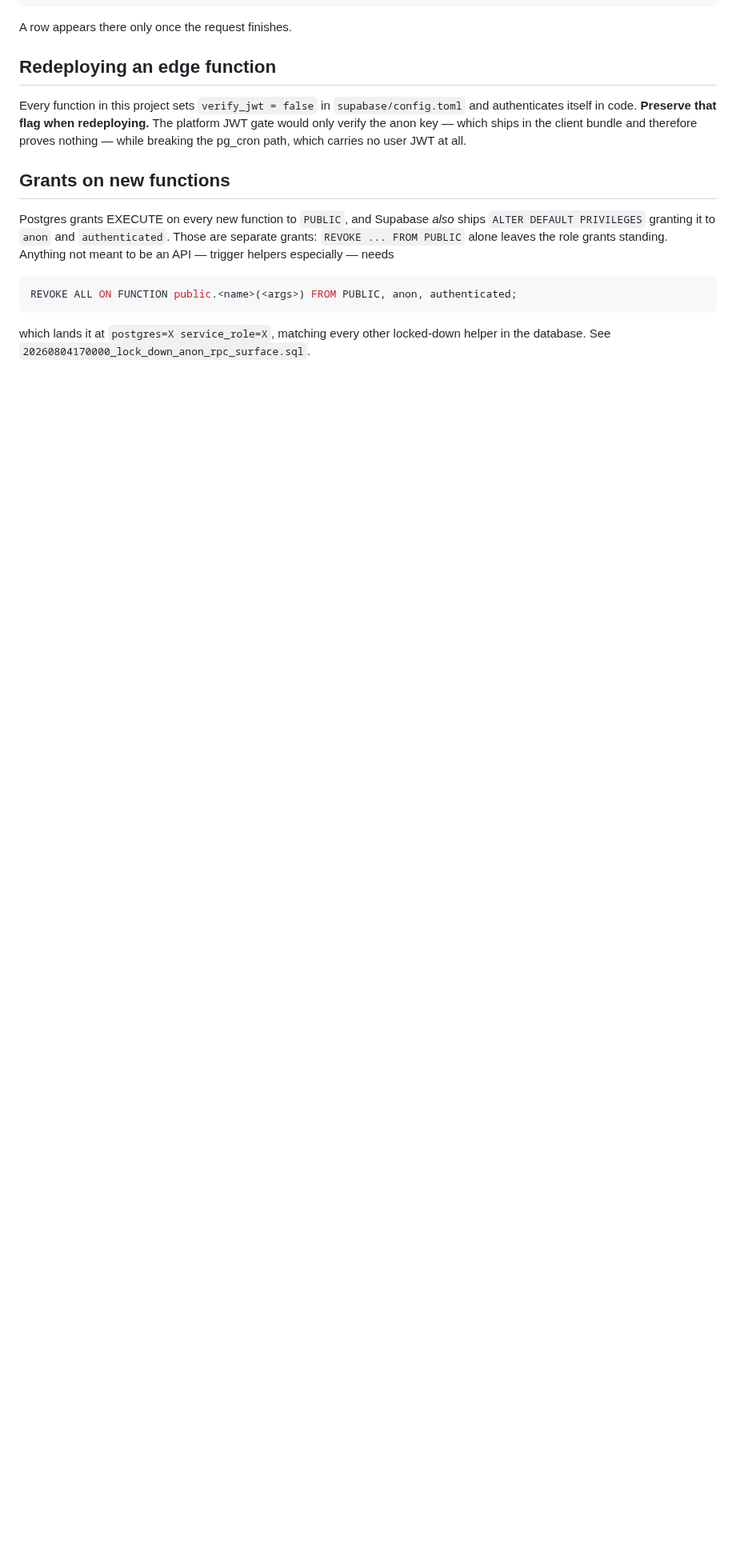
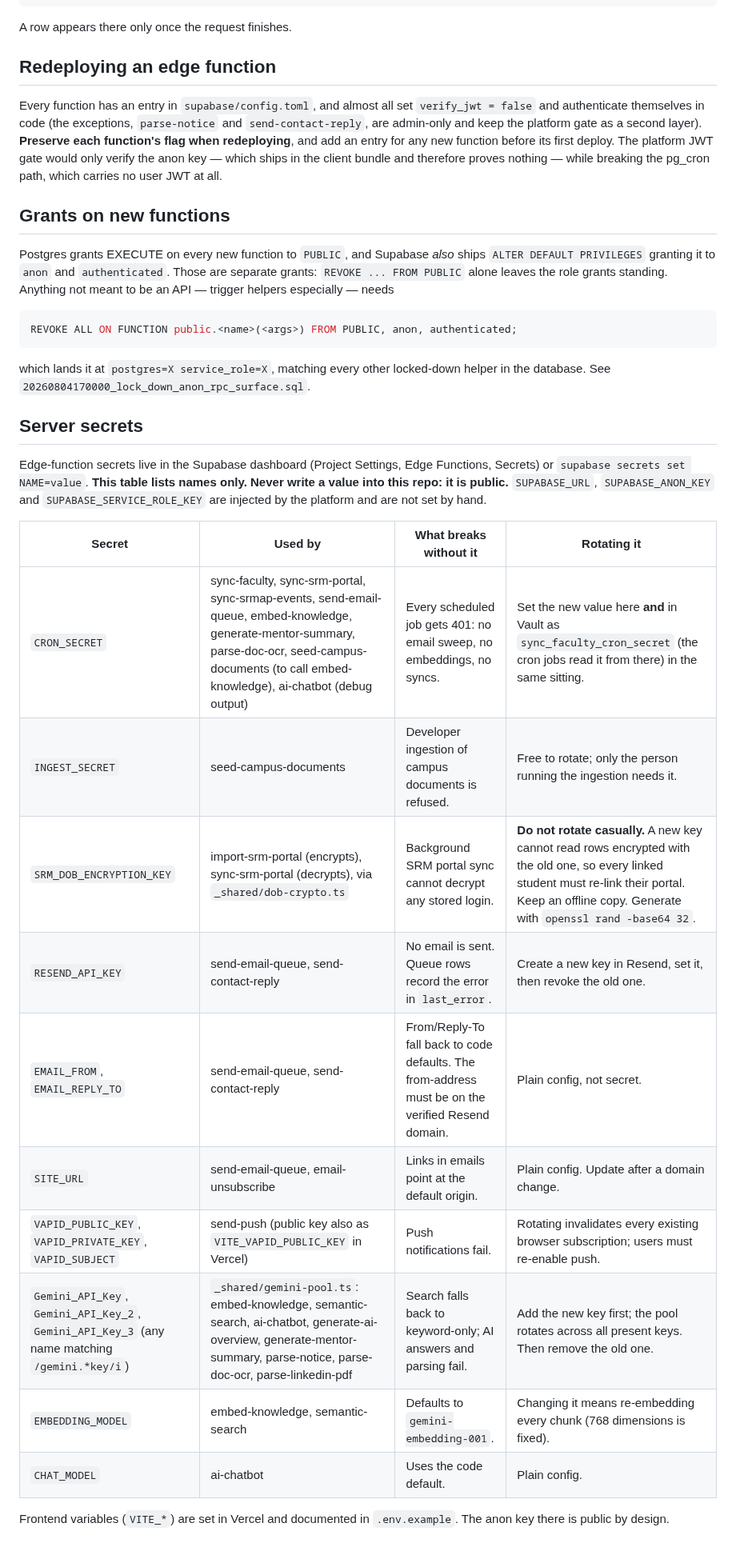
Before and after one commit to sahgyan9/friendly-learning-srmap, a Markdown page: DEPLOYMENT_GUIDE.md, the part around the change. Shown at 80% size. Drawn GitHub-style; blank space fills up the shorter version.

Commit message:
docs(deploy): list every edge-function secret and how to rotate it
.env.example covered only the frontend. The edge functions read about 15
more secrets, and only CRON_SECRET and INGEST_SECRET appeared in any doc.
The new table records names only (the repo is public), which functions use
each, what breaks without it, and rotation hazards, notably that a new
SRM_DOB_ENCRYPTION_KEY forces every linked student to re-link and that
CRON_SECRET must change together with its Vault copy.

Also corrects the claim that every function sets verify_jwt = false.

Co-Authored-By: Claude Opus 5 <noreply@anthropic.com>

```diff
--- a/DEPLOYMENT_GUIDE.md
+++ b/DEPLOYMENT_GUIDE.md
@@ -174,8 +174,11 @@ A row appears there only once the request finishes.
 
 ## Redeploying an edge function
 
-Every function in this project sets `verify_jwt = false` in `supabase/config.toml`
-and authenticates itself in code. **Preserve that flag when redeploying.** The
+Every function has an entry in `supabase/config.toml`, and almost all set
+`verify_jwt = false` and authenticate themselves in code (the exceptions,
+`parse-notice` and `send-contact-reply`, are admin-only and keep the platform
+gate as a second layer). **Preserve each function's flag when redeploying**, and
+add an entry for any new function before its first deploy. The
 platform JWT gate would only verify the anon key — which ships in the client
 bundle and therefore proves nothing — while breaking the pg_cron path, which
 carries no user JWT at all.
@@ -193,3 +196,27 @@ REVOKE ALL ON FUNCTION public.<name>(<args>) FROM PUBLIC, anon, authenticated;
 
 which lands it at `postgres=X service_role=X`, matching every other locked-down
 helper in the database. See `20260804170000_lock_down_anon_rpc_surface.sql`.
+
+## Server secrets
+
+Edge-function secrets live in the Supabase dashboard (Project Settings, Edge
+Functions, Secrets) or `supabase secrets set NAME=value`. **This table lists
+names only. Never write a value into this repo: it is public.** `SUPABASE_URL`,
+`SUPABASE_ANON_KEY` and `SUPABASE_SERVICE_ROLE_KEY` are injected by the
+platform and are not set by hand.
+
+| Secret | Used by | What breaks without it | Rotating it |
+| --- | --- | --- | --- |
+| `CRON_SECRET` | sync-faculty, sync-srm-portal, sync-srmap-events, send-email-queue, embed-knowledge, generate-mentor-summary, parse-doc-ocr, seed-campus-documents (to call embed-knowledge), ai-chatbot (debug output) | Every scheduled job gets 401: no email sweep, no embeddings, no syncs. | Set the new value here **and** in Vault as `sync_faculty_cron_secret` (the cron jobs read it from there) in the same sitting. |
+| `INGEST_SECRET` | seed-campus-documents | Developer ingestion of campus documents is refused. | Free to rotate; only the person running the ingestion needs it. |
+| `SRM_DOB_ENCRYPTION_KEY` | import-srm-portal (encrypts), sync-srm-portal (decrypts), via `_shared/dob-crypto.ts` | Background SRM portal sync cannot decrypt any stored login. | **Do not rotate casually.** A new key cannot read rows encrypted with the old one, so every linked student must re-link their portal. Keep an offline copy. Generate with `openssl rand -base64 32`. |
+| `RESEND_API_KEY` | send-email-queue, send-contact-reply | No email is sent. Queue rows record the error in `last_error`. | Create a new key in Resend, set it, then revoke the old one. |
+| `EMAIL_FROM`, `EMAIL_REPLY_TO` | send-email-queue, send-contact-reply | From/Reply-To fall back to code defaults. The from-address must be on the verified Resend domain. | Plain config, not secret. |
+| `SITE_URL` | send-email-queue, email-unsubscribe | Links in emails point at the default origin. | Plain config. Update after a domain change. |
+| `VAPID_PUBLIC_KEY`, `VAPID_PRIVATE_KEY`, `VAPID_SUBJECT` | send-push (public key also as `VITE_VAPID_PUBLIC_KEY` in Vercel) | Push notifications fail. | Rotating invalidates every existing browser subscription; users must re-enable push. |
+| `Gemini_API_Key`, `Gemini_API_Key_2`, `Gemini_API_Key_3` (any name matching `/gemini.*key/i`) | `_shared/gemini-pool.ts`: embed-knowledge, semantic-search, ai-chatbot, generate-ai-overview, generate-mentor-summary, parse-notice, parse-doc-ocr, parse-linkedin-pdf | Search falls back to keyword-only; AI answers and parsing fail. | Add the new key first; the pool rotates across all present keys. Then remove the old one. |
+| `EMBEDDING_MODEL` | embed-knowledge, semantic-search | Defaults to `gemini-embedding-001`. | Changing it means re-embedding every chunk (768 dimensions is fixed). |
+| `CHAT_MODEL` | ai-chatbot | Uses the code default. | Plain config. |
+
+Frontend variables (`VITE_*`) are set in Vercel and documented in
+`.env.example`. The anon key there is public by design.
```
